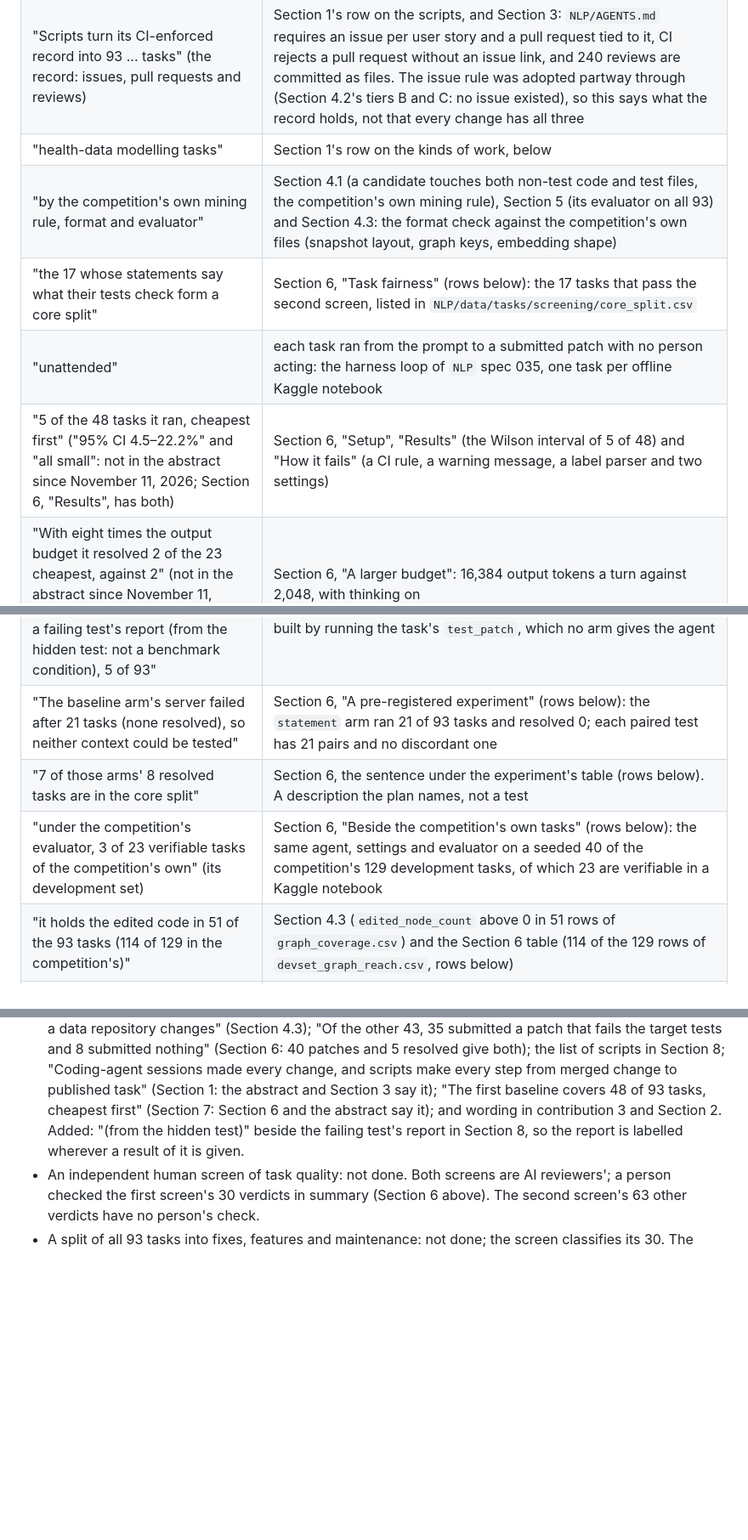
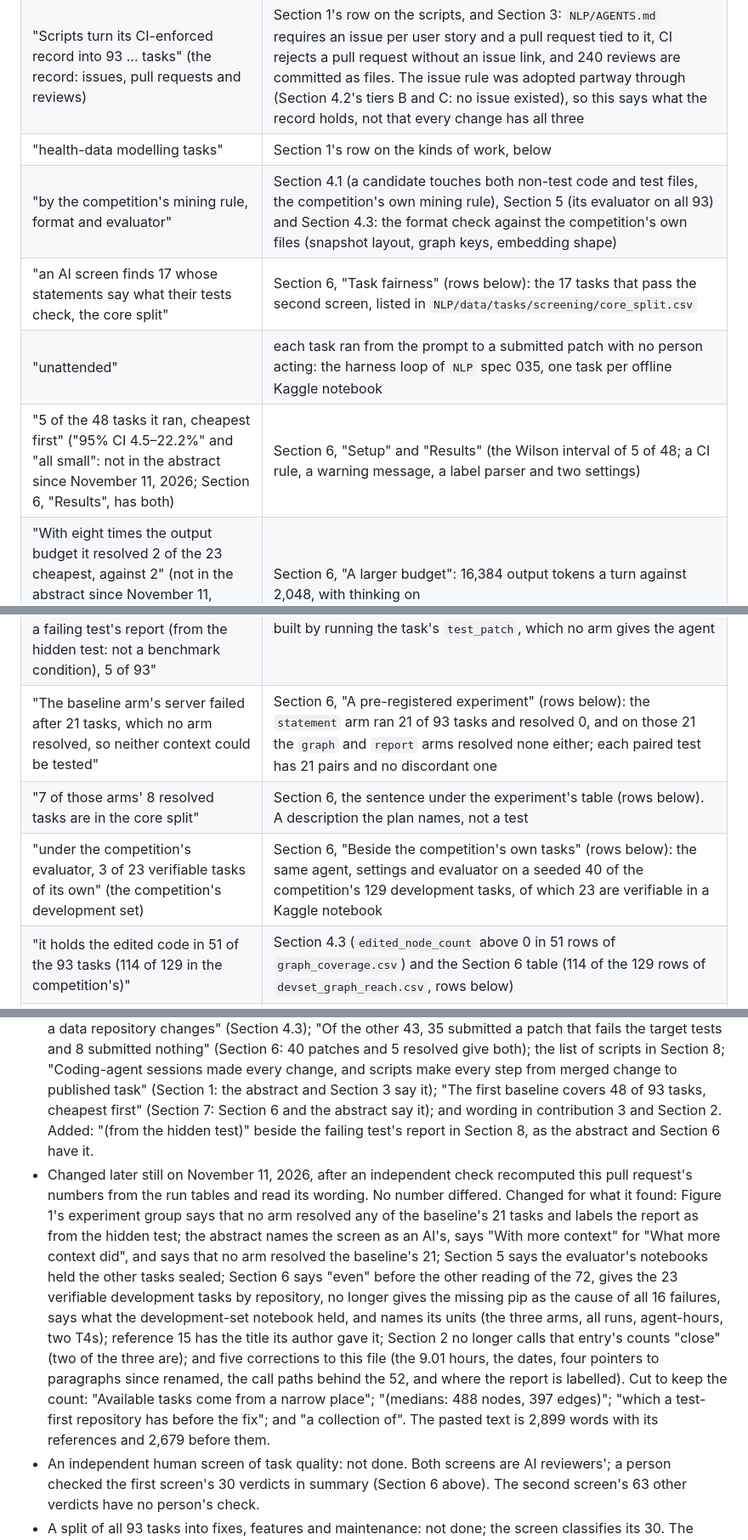
Before and after one commit to healthtransformationlab/gemma-developer-agent, a Markdown page: paper/sources.md, 3 parts joined by grey strips. Shown at 85% size. Rendered like a GitHub page; blank space fills up the shorter version.

```diff
--- a/paper/sources.md
+++ b/paper/sources.md
@@ -39,16 +39,16 @@ The framing by a person's loop, and the wish to show what the graph is worth, ar
 | "one person in the loop"; "that loop" | Section 1 and Section 3: every change was made by a coding-agent session the owner directed in chat; `NLP/AGENTS.md` ("Branches and issues", rule 6) keeps limited-compute runs, publishing, deletions and rule changes for the owner's word |
 | "Scripts turn its CI-enforced record into 93 ... tasks" (the record: issues, pull requests and reviews) | Section 1's row on the scripts, and Section 3: `NLP/AGENTS.md` requires an issue per user story and a pull request tied to it, CI rejects a pull request without an issue link, and 240 reviews are committed as files. The issue rule was adopted partway through (Section 4.2's tiers B and C: no issue existed), so this says what the record holds, not that every change has all three |
 | "health-data modelling tasks" | Section 1's row on the kinds of work, below |
-| "by the competition's own mining rule, format and evaluator" | Section 4.1 (a candidate touches both non-test code and test files, the competition's own mining rule), Section 5 (its evaluator on all 93) and Section 4.3: the format check against the competition's own files (snapshot layout, graph keys, embedding shape) |
-| "the 17 whose statements say what their tests check form a core split" | Section 6, "Task fairness" (rows below): the 17 tasks that pass the second screen, listed in `NLP/data/tasks/screening/core_split.csv` |
+| "by the competition's mining rule, format and evaluator" | Section 4.1 (a candidate touches both non-test code and test files, the competition's own mining rule), Section 5 (its evaluator on all 93) and Section 4.3: the format check against the competition's own files (snapshot layout, graph keys, embedding shape) |
+| "an AI screen finds 17 whose statements say what their tests check, the core split" | Section 6, "Task fairness" (rows below): the 17 tasks that pass the second screen, listed in `NLP/data/tasks/screening/core_split.csv` |
 | "unattended" | each task ran from the prompt to a submitted patch with no person acting: the harness loop of `NLP` spec 035, one task per offline Kaggle notebook |
-| "5 of the 48 tasks it ran, cheapest first" ("95% CI 4.5–22.2%" and "all small": not in the abstract since November 11, 2026; Section 6, "Results", has both) | Section 6, "Setup", "Results" (the Wilson interval of 5 of 48) and "How it fails" (a CI rule, a warning message, a label parser and two settings) |
+| "5 of the 48 tasks it ran, cheapest first" ("95% CI 4.5–22.2%" and "all small": not in the abstract since November 11, 2026; Section 6, "Results", has both) | Section 6, "Setup" and "Results" (the Wilson interval of 5 of 48; a CI rule, a warning message, a label parser and two settings) |
 | "With eight times the output budget it resolved 2 of the 23 cheapest, against 2" (not in the abstract since November 11, 2026; Section 6, "A larger budget", has it) | Section 6, "A larger budget": 16,384 output tokens a turn against 2,048, with thinking on |
 | "Under the competition's evaluator it resolved none of a random 20" (not in the abstract since November 11, 2026; Section 6 has "A first seeded sample of 20 resolved none") | Section 6, "A pre-registered experiment" and the rows of "the agent under the competition's evaluator" below |
 | "in a pre-registered experiment under that evaluator: with graph retrieval done for it, 4 of 93; with a failing test's report (from the hidden test: not a benchmark condition), 5 of 93" | Section 6, "A pre-registered experiment" (rows below). The report is built by running the task's `test_patch`, which no arm gives the agent |
-| "The baseline arm's server failed after 21 tasks (none resolved), so neither context could be tested" | Section 6, "A pre-registered experiment" (rows below): the `statement` arm ran 21 of 93 tasks and resolved 0; each paired test has 21 pairs and no discordant one |
+| "The baseline arm's server failed after 21 tasks, which no arm resolved, so neither context could be tested" | Section 6, "A pre-registered experiment" (rows below): the `statement` arm ran 21 of 93 tasks and resolved 0, and on those 21 the `graph` and `report` arms resolved none either; each paired test has 21 pairs and no discordant one |
 | "7 of those arms' 8 resolved tasks are in the core split" | Section 6, the sentence under the experiment's table (rows below). A description the plan names, not a test |
-| "under the competition's evaluator, 3 of 23 verifiable tasks of the competition's own" (its development set) | Section 6, "Beside the competition's own tasks" (rows below): the same agent, settings and evaluator on a seeded 40 of the competition's 129 development tasks, of which 23 are verifiable in a Kaggle notebook |
+| "under the competition's evaluator, 3 of 23 verifiable tasks of its own" (the competition's development set) | Section 6, "Beside the competition's own tasks" (rows below): the same agent, settings and evaluator on a seeded 40 of the competition's 129 development tasks, of which 23 are verifiable in a Kaggle notebook |
 | "it holds the edited code in 51 of the 93 tasks (114 of 129 in the competition's)" | Section 4.3 (`edited_node_count` above 0 in 51 rows of `graph_coverage.csv`) and the Section 6 table (114 of the 129 rows of `devset_graph_reach.csv`, rows below) |
 | "leads from statement to fix in 42 of the 51" (by name, call edge or embedding search's first ten results) | Section 4.3 (rows below): 20 by a name, 2 more by call edges, and an edited node in the first ten by embedding similarity for 20 of the 29 that neither reaches; 51 tasks have a fix that edits a function, class or method the graph holds |
 | Not in the abstract since November 11, 2026: "embedding search ranks an edited function first in 15 (0.6 by chance)" | Section 4.3 still has it, as "puts an edited one first in 15 of the 51 (0.6 expected by chance)" (rows below) |
@@ -609,8 +611,20 @@ None of its three cases is in the paper now. The rows below are for what was cut
   list of scripts in Section 8; "Coding-agent sessions made every change, and scripts make every step from merged
   change to published task" (Section 1: the abstract and Section 3 say it); "The first baseline covers 48 of 93
   tasks, cheapest first" (Section 7: Section 6 and the abstract say it); and wording in contribution 3 and Section
-  2. Added: "(from the hidden test)" beside the failing test's report in Section 8, so the report is labelled
-  wherever a result of it is given.
+  2. Added: "(from the hidden test)" beside the failing test's report in Section 8, as the abstract and Section 6 have it.
+- Changed later still on November 11, 2026, after an independent check recomputed this pull request's numbers from the
+  run tables and read its wording. No number differed. Changed for what it found: Figure 1's experiment group says
+  that no arm resolved any of the baseline's 21 tasks and labels the report as from the hidden test; the abstract
+  names the screen as an AI's, says "With more context" for "What more context did", and says that no arm resolved
+  the baseline's 21; Section 5 says the evaluator's notebooks held the other tasks sealed; Section 6 says "even"
+  before the other reading of the 72, gives the 23 verifiable development tasks by repository, no longer gives the
+  missing pip as the cause of all 16 failures, says what the development-set notebook held, and names its units
+  (the three arms, all runs, agent-hours, two T4s); reference 15 has the title its author gave it; Section 2 no
+  longer calls that entry's counts "close" (two of the three are); and five corrections to this file (the 9.01
+  hours, the dates, four pointers to paragraphs since renamed, the call paths behind the 52, and where the report
+  is labelled). Cut to keep the count: "Available tasks come from a narrow place"; "(medians: 488 nodes, 397
+  edges)"; "which a test-first repository has before the fix"; and "a collection of". The pasted text is
+  2,899 words with its references and 2,679 before them.
 - An independent human screen of task quality: not done. Both screens are AI reviewers'; a person checked the
   first screen's 30 verdicts in summary (Section 6 above). The second screen's 63 other verdicts have no person's
   check.
```
Also changed, not shown: other parts of paper/sources.md (+23 -21 lines), paper/rules_check.md (+1 -1 lines), paper/small-local-agent-redo-cloud-agent-work.md (+13 -13 lines), paper/figures/figure1.png, 3 other files.
